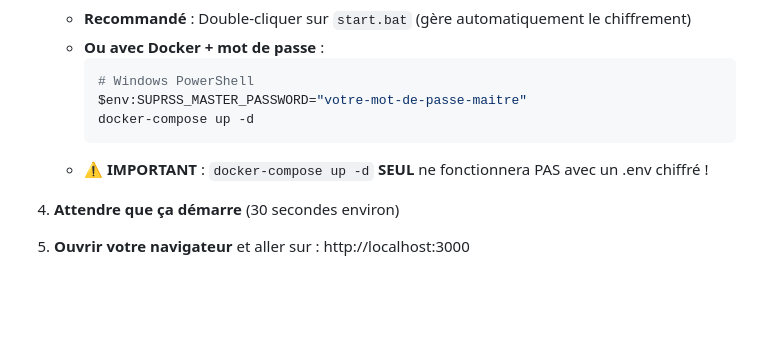
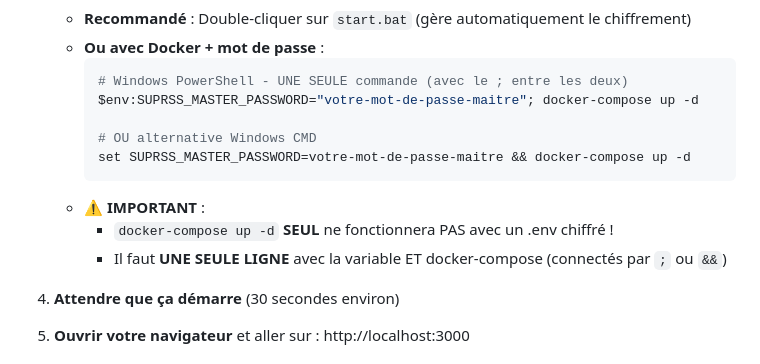
Before and after one commit to ElouanDeriaux/suprss, a Markdown page: INSTALL.md, the part around the change. Drawn GitHub-style; blank space fills up the shorter version.

Commit message:
Fix PowerShell syntax for encrypted env Docker launch
- Combine variable assignment and docker-compose in single line using ;
- Add Windows CMD alternative with &&
- Clarify that commands must be on one line to work properly
- Add explicit warning about single-line requirement

🤖 Generated with [Claude Code](https://claude.ai/code)

Co-Authored-By: Claude <noreply@anthropic.com>

````diff
--- a/INSTALL.md
+++ b/INSTALL.md
@@ -259,11 +259,15 @@ Après redémarrage, vous devriez avoir les boutons "Se connecter avec Google/Gi
    - **Recommandé** : Double-cliquer sur `start.bat` (gère automatiquement le chiffrement)
    - **Ou avec Docker + mot de passe** :
      ```powershell
-     # Windows PowerShell
-     $env:SUPRSS_MASTER_PASSWORD="votre-mot-de-passe-maitre"
-     docker-compose up -d
+     # Windows PowerShell - UNE SEULE commande (avec le ; entre les deux)
+     $env:SUPRSS_MASTER_PASSWORD="votre-mot-de-passe-maitre"; docker-compose up -d
+
+     # OU alternative Windows CMD
+     set SUPRSS_MASTER_PASSWORD=votre-mot-de-passe-maitre && docker-compose up -d
      ```
-   - ⚠️ **IMPORTANT** : `docker-compose up -d` **SEUL** ne fonctionnera PAS avec un .env chiffré !
+   - ⚠️ **IMPORTANT** :
+     - `docker-compose up -d` **SEUL** ne fonctionnera PAS avec un .env chiffré !
+     - Il faut **UNE SEULE LIGNE** avec la variable ET docker-compose (connectés par `;` ou `&&`)
 
 4. **Attendre que ça démarre** (30 secondes environ)
 
````
